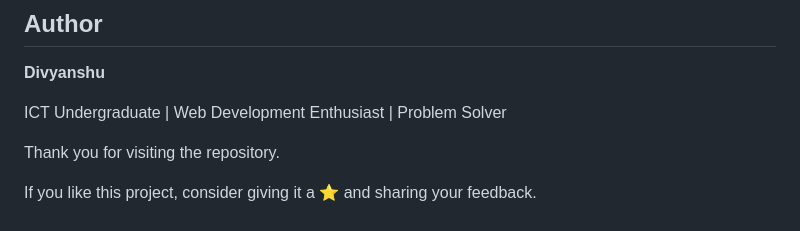
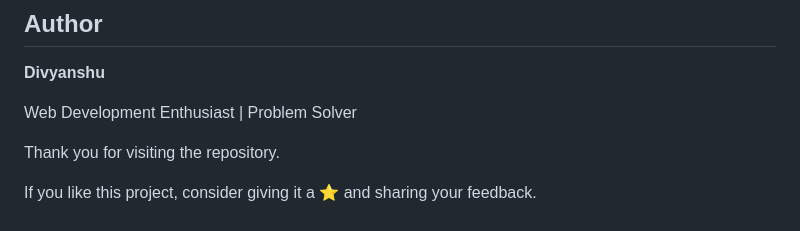
Before and after one commit to divyanshu07-code/CodeQuest, a Markdown page: README.md, the part around the change. Drawn GitHub-style.

```diff
--- a/README.md
+++ b/README.md
@@ -146,7 +146,7 @@ Suggestions, improvements, and feedback are always welcome. Feel free to open an
 
 **Divyanshu**
 
-ICT Undergraduate | Web Development Enthusiast | Problem Solver
+Web Development Enthusiast | Problem Solver
 
 Thank you for visiting the repository.
 
```
